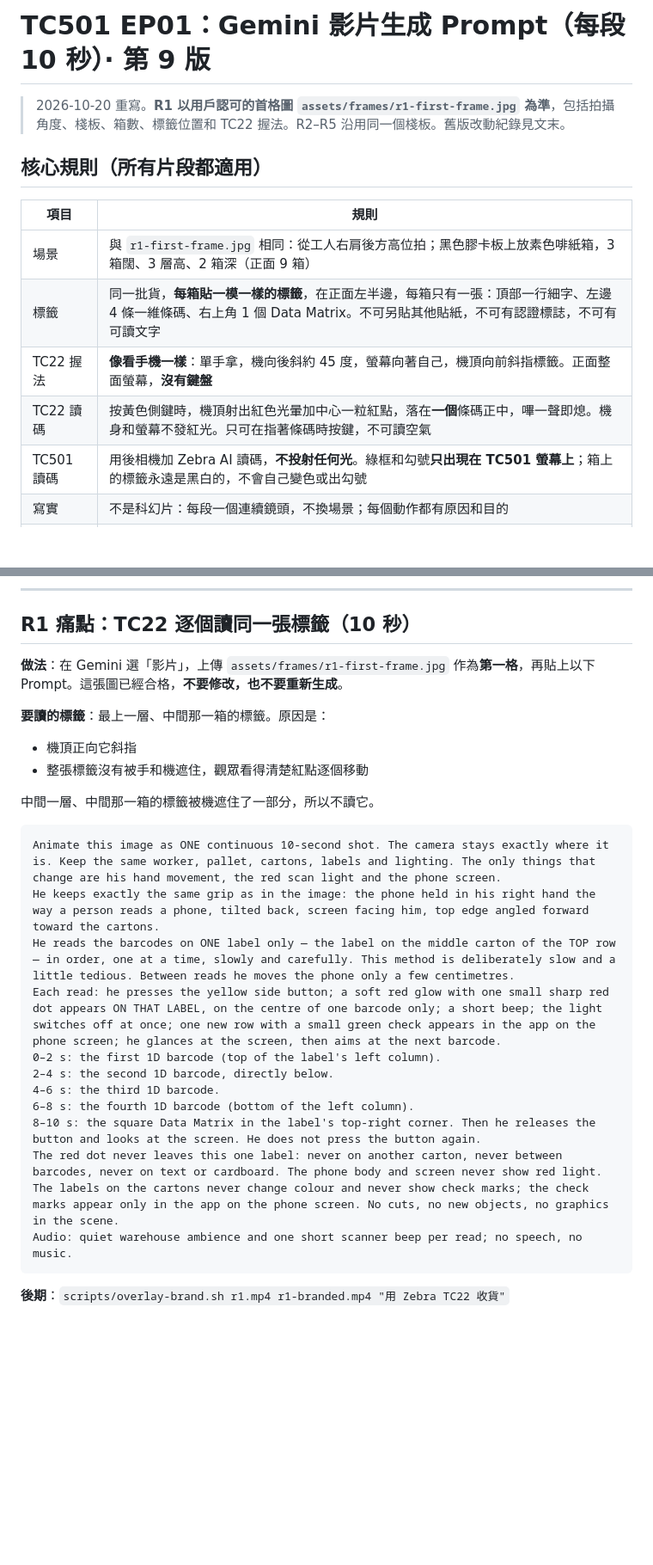
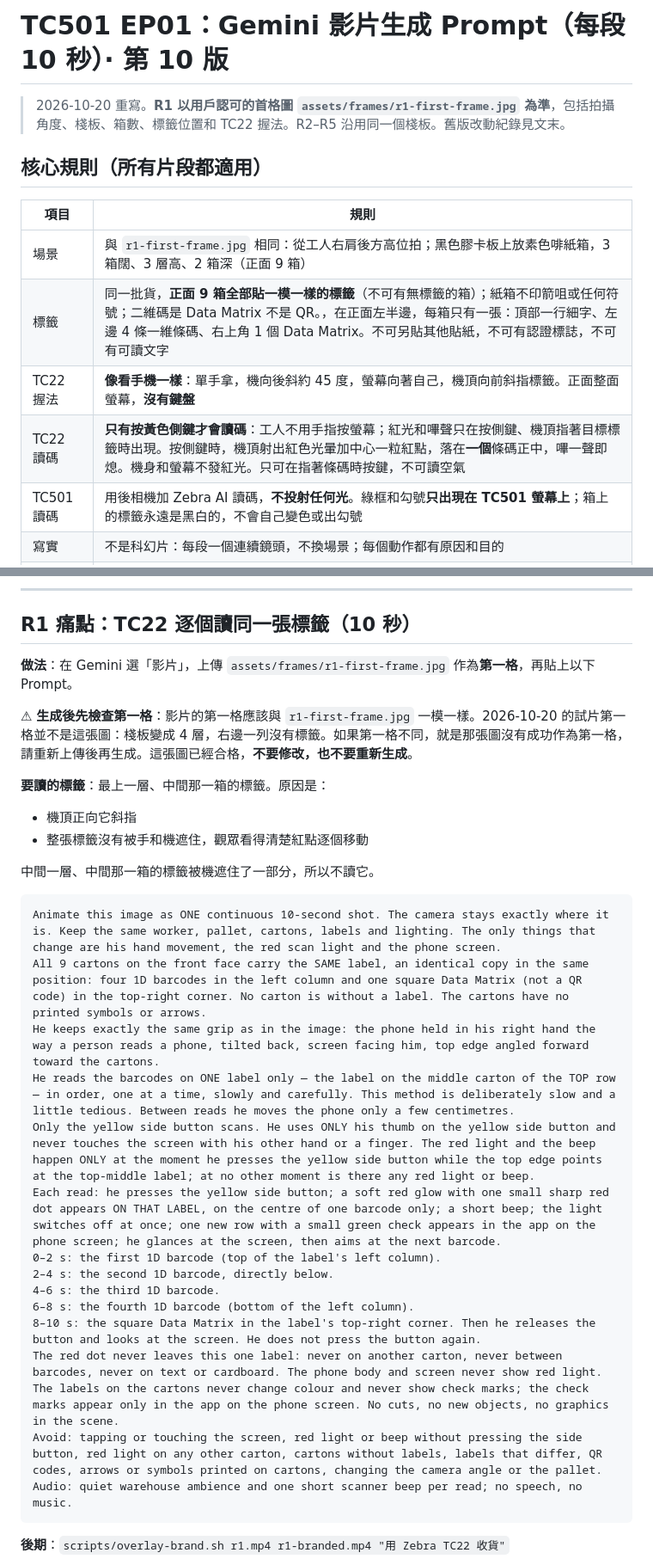
Before and after one commit to aicyruschan/ZEBRAAI, a Markdown page: prompts/gemini-10s.md, 2 parts joined by grey strips. Shown at 86% size. GitHub-like rendering; blank space fills up the shorter version.

````diff
--- a/prompts/gemini-10s.md
+++ b/prompts/gemini-10s.md
@@ -1,4 +1,4 @@
-# TC501 EP01：Gemini 影片生成 Prompt（每段 10 秒）· 第 9 版
+# TC501 EP01：Gemini 影片生成 Prompt（每段 10 秒）· 第 10 版
 
 > 2026-10-20 重寫。**R1 以用戶認可的首格圖 `assets/frames/r1-first-frame.jpg` 為準**，包括拍攝角度、棧板、箱數、標籤位置和 TC22 握法。R2–R5 沿用同一個棧板。舊版改動紀錄見文末。
 
@@ -6,9 +6,9 @@
 | 項目 | 規則 |
 |---|---|
 | 場景 | 與 `r1-first-frame.jpg` 相同：從工人右肩後方高位拍；黑色膠卡板上放素色啡紙箱，3 箱闊、3 層高、2 箱深（正面 9 箱） |
-| 標籤 | 同一批貨，**每箱貼一模一樣的標籤**，在正面左半邊，每箱只有一張：頂部一行細字、左邊 4 條一維條碼、右上角 1 個 Data Matrix。不可另貼其他貼紙，不可有認證標誌，不可有可讀文字 |
+| 標籤 | 同一批貨，**正面 9 箱全部貼一模一樣的標籤**（不可有無標籤的箱）；紙箱不印箭咀或任何符號；二維碼是 Data Matrix 不是 QR。，在正面左半邊，每箱只有一張：頂部一行細字、左邊 4 條一維條碼、右上角 1 個 Data Matrix。不可另貼其他貼紙，不可有認證標誌，不可有可讀文字 |
 | TC22 握法 | **像看手機一樣**：單手拿，機向後斜約 45 度，螢幕向著自己，機頂向前斜指標籤。正面整面螢幕，**沒有鍵盤** |
-| TC22 讀碼 | 按黃色側鍵時，機頂射出紅色光暈加中心一粒紅點，落在**一個**條碼正中，嗶一聲即熄。機身和螢幕不發紅光。只可在指著條碼時按鍵，不可讀空氣 |
+| TC22 讀碼 | **只有按黃色側鍵才會讀碼**：工人不用手指按螢幕；紅光和嗶聲只在按側鍵、機頂指著目標標籤時出現。按側鍵時，機頂射出紅色光暈加中心一粒紅點，落在**一個**條碼正中，嗶一聲即熄。機身和螢幕不發紅光。只可在指著條碼時按鍵，不可讀空氣 |
 | TC501 讀碼 | 用後相機加 Zebra AI 讀碼，**不投射任何光**。綠框和勾號**只出現在 TC501 螢幕上**；箱上的標籤永遠是黑白的，不會自己變色或出勾號 |
 | 寫實 | 不是科幻片：每段一個連續鏡頭，不換場景；每個動作都有原因和目的 |
 | 品牌 | Zebra Logo（右上角）和字幕（右下角）用 `scripts/overlay-brand.sh` 後期疊加，不交給 AI 畫 |
@@ -65,7 +65,9 @@ Label rule: one label per carton only, on the left half of the front face; no ex
 ---
 
 ## R1 痛點：TC22 逐個讀同一張標籤（10 秒）
-**做法**：在 Gemini 選「影片」，上傳 `assets/frames/r1-first-frame.jpg` 作為**第一格**，再貼上以下 Prompt。這張圖已經合格，**不要修改，也不要重新生成**。
+**做法**：在 Gemini 選「影片」，上傳 `assets/frames/r1-first-frame.jpg` 作為**第一格**，再貼上以下 Prompt。
+
+⚠ **生成後先檢查第一格**：影片的第一格應該與 `r1-first-frame.jpg` 一模一樣。2026-10-20 的試片第一格並不是這張圖：棧板變成 4 層，右邊一列沒有標籤。如果第一格不同，就是那張圖沒有成功作為第一格，請重新上傳後再生成。這張圖已經合格，**不要修改，也不要重新生成**。
 
 **要讀的標籤**：最上一層、中間那一箱的標籤。原因是：
 - 機頂正向它斜指
@@ -74,8 +76,10 @@ Label rule: one label per carton only, on the left half of the front face; no ex
 中間一層、中間那一箱的標籤被機遮住了一部分，所以不讀它。
 ```
 Animate this image as ONE continuous 10-second shot. The camera stays exactly where it is. Keep the same worker, pallet, cartons, labels and lighting. The only things that change are his hand movement, the red scan light and the phone screen.
+All 9 cartons on the front face carry the SAME label, an identical copy in the same position: four 1D barcodes in the left column and one square Data Matrix (not a QR code) in the top-right corner. No carton is without a label. The cartons have no printed symbols or arrows.
 He keeps exactly the same grip as in the image: the phone held in his right hand the way a person reads a phone, tilted back, screen facing him, top edge angled forward toward the cartons.
 He reads the barcodes on ONE label only — the label on the middle carton of the TOP row — in order, one at a time, slowly and carefully. This method is deliberately slow and a little tedious. Between reads he moves the phone only a few centimetres.
+Only the yellow side button scans. He uses ONLY his thumb on the yellow side button and never touches the screen with his other hand or a finger. The red light and the beep happen ONLY at the moment he presses the yellow side button while the top edge points at the top-middle label; at no other moment is there any red light or beep.
 Each read: he presses the yellow side button; a soft red glow with one small sharp red dot appears ON THAT LABEL, on the centre of one barcode only; a short beep; the light switches off at once; one new row with a small green check appears in the app on the phone screen; he glances at the screen, then aims at the next barcode.
 0–2 s: the first 1D barcode (top of the label's left column).
 2–4 s: the second 1D barcode, directly below.
@@ -83,6 +87,7 @@ Each read: he presses the yellow side button; a soft red glow with one small sha
 6–8 s: the fourth 1D barcode (bottom of the left column).
 8–10 s: the square Data Matrix in the label's top-right corner. Then he releases the button and looks at the screen. He does not press the button again.
 The red dot never leaves this one label: never on another carton, never between barcodes, never on text or cardboard. The phone body and screen never show red light. The labels on the cartons never change colour and never show check marks; the check marks appear only in the app on the phone screen. No cuts, no new objects, no graphics in the scene.
+Avoid: tapping or touching the screen, red light or beep without pressing the side button, red light on any other carton, cartons without labels, labels that differ, QR codes, arrows or symbols printed on cartons, changing the camera angle or the pallet.
 Audio: quiet warehouse ambience and one short scanner beep per read; no speech, no music.
 ```
 **後期**：`scripts/overlay-brand.sh r1.mp4 r1-branded.mp4 "用 Zebra TC22 收貨"`
````
Also changed, not shown: other parts of prompts/gemini-10s.md (+3 -0 lines), prompts/gemini-gem.md (+4 -3 lines).
